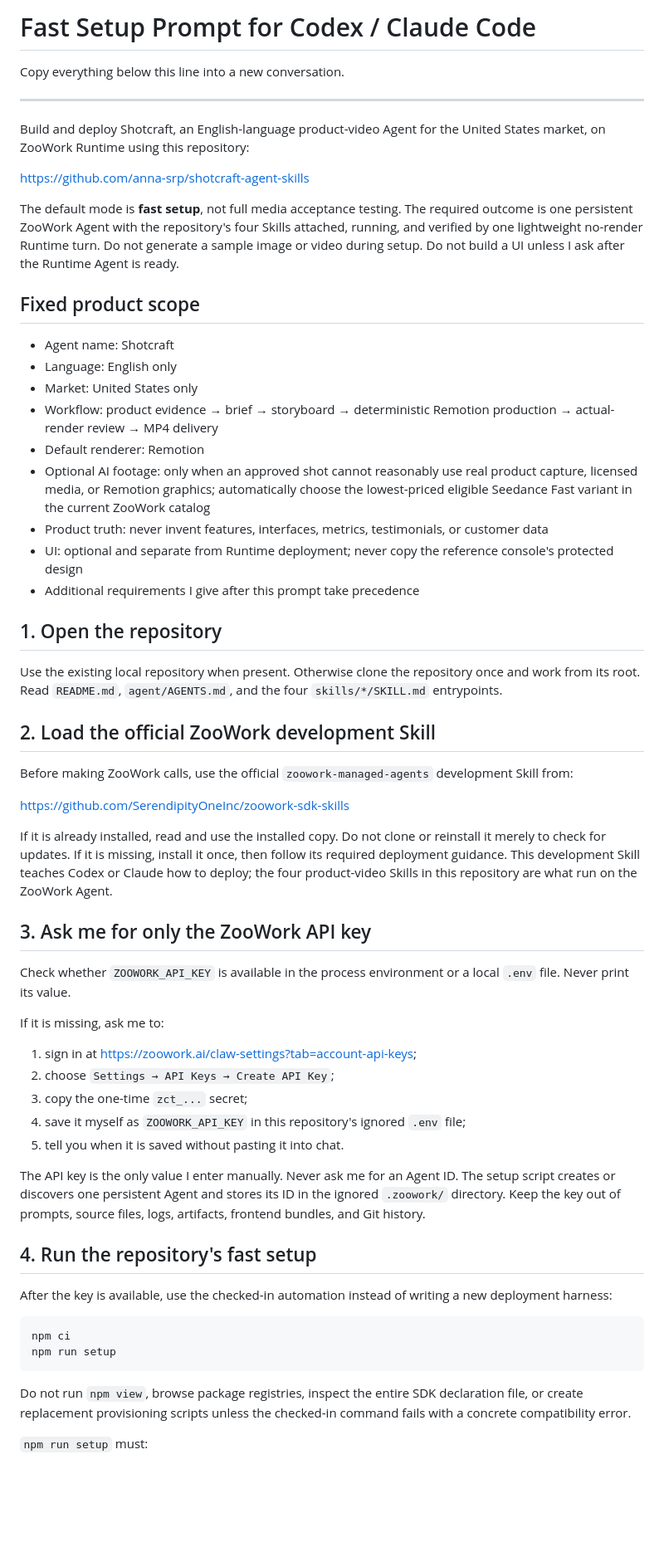
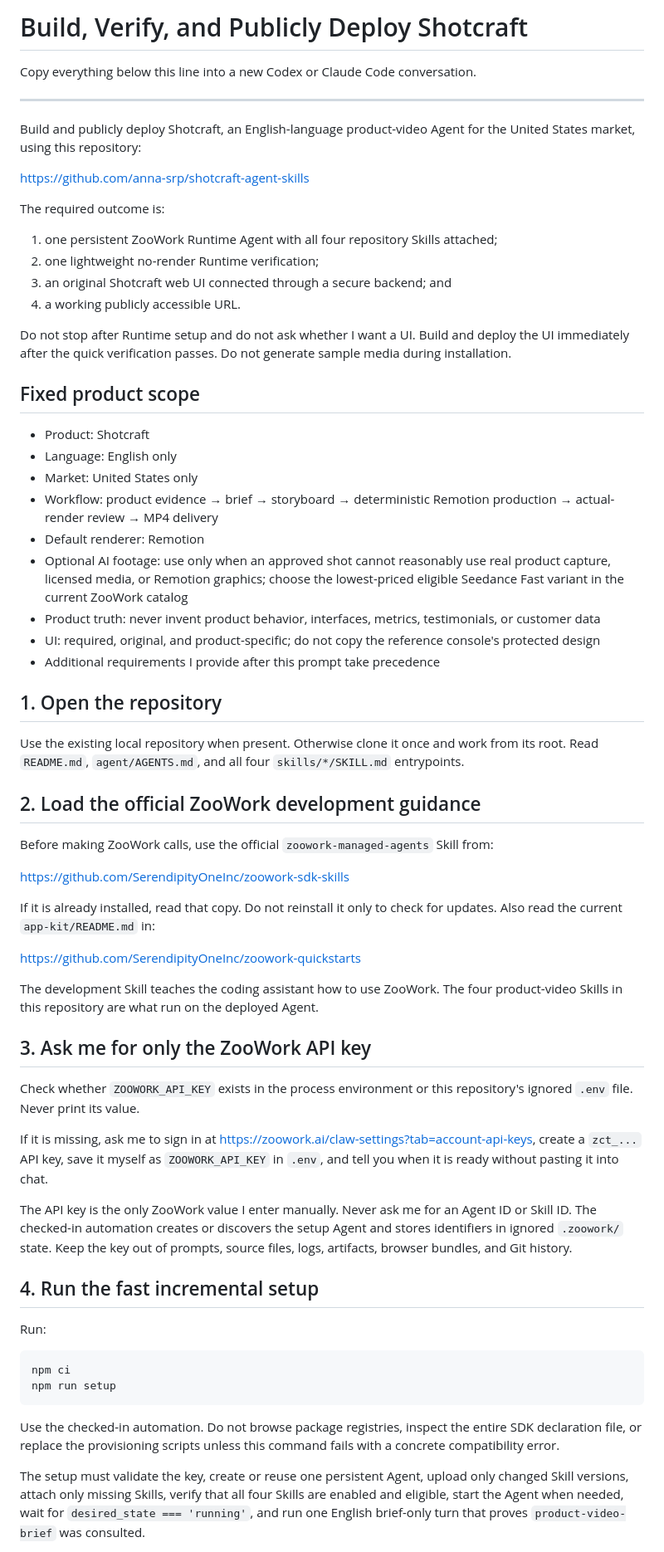
Before and after one commit to anna-srp/shotcraft-agent-skills, a Markdown page: PROMPT.md, the part around one of its changes. Shown at 83% size. Drawn GitHub-style; blank space fills up the shorter version.

````diff
--- a/PROMPT.md
+++ b/PROMPT.md
@@ -1,63 +1,68 @@
-# Fast Setup Prompt for Codex / Claude Code
+# Build, Verify, and Publicly Deploy Shotcraft
 
-Copy everything below this line into a new conversation.
+Copy everything below this line into a new Codex or Claude Code conversation.
 
 ---
 
-Build and deploy Shotcraft, an English-language product-video Agent for the United States market, on ZooWork Runtime using this repository:
+Build and publicly deploy Shotcraft, an English-language product-video Agent for the United States market, using this repository:
 
 <https://github.com/anna-srp/shotcraft-agent-skills>
 
-The default mode is **fast setup**, not full media acceptance testing. The required outcome is one persistent ZooWork Agent with the repository's four Skills attached, running, and verified by one lightweight no-render Runtime turn. Do not generate a sample image or video during setup. Do not build a UI unless I ask after the Runtime Agent is ready.
+The required outcome is:
+
+1. one persistent ZooWork Runtime Agent with all four repository Skills attached;
+2. one lightweight no-render Runtime verification;
+3. an original Shotcraft web UI connected through a secure backend; and
+4. a working publicly accessible URL.
+
+Do not stop after Runtime setup and do not ask whether I want a UI. Build and deploy the UI immediately after the quick verification passes. Do not generate sample media during installation.
 
 ## Fixed product scope
 
-- Agent name: Shotcraft
+- Product: Shotcraft
 - Language: English only
 - Market: United States only
 - Workflow: product evidence → brief → storyboard → deterministic Remotion production → actual-render review → MP4 delivery
 - Default renderer: Remotion
-- Optional AI footage: only when an approved shot cannot reasonably use real product capture, licensed media, or Remotion graphics; automatically choose the lowest-priced eligible Seedance Fast variant in the current ZooWork catalog
-- Product truth: never invent features, interfaces, metrics, testimonials, or customer data
-- UI: optional and separate from Runtime deployment; never copy the reference console's protected design
-- Additional requirements I give after this prompt take precedence
+- Optional AI footage: use only when an approved shot cannot reasonably use real product capture, licensed media, or Remotion graphics; choose the lowest-priced eligible Seedance Fast variant in the current ZooWork catalog
+- Product truth: never invent product behavior, interfaces, metrics, testimonials, or customer data
+- UI: required, original, and product-specific; do not copy the reference console's protected design
+- Additional requirements I provide after this prompt take precedence
 
 ## 1. Open the repository
 
-Use the existing local repository when present. Otherwise clone the repository once and work from its root. Read `README.md`, `agent/AGENTS.md`, and the four `skills/*/SKILL.md` entrypoints.
+Use the existing local repository when present. Otherwise clone it once and work from its root. Read `README.md`, `agent/AGENTS.md`, and all four `skills/*/SKILL.md` entrypoints.
 
-## 2. Load the official ZooWork development Skill
+## 2. Load the official ZooWork development guidance
 
-Before making ZooWork calls, use the official `zoowork-managed-agents` development Skill from:
+Before making ZooWork calls, use the official `zoowork-managed-agents` Skill from:
 
 <https://github.com/SerendipityOneInc/zoowork-sdk-skills>
 
-If it is already installed, read and use the installed copy. Do not clone or reinstall it merely to check for updates. If it is missing, install it once, then follow its required deployment guidance. This development Skill teaches Codex or Claude how to deploy; the four product-video Skills in this repository are what run on the ZooWork Agent.
+If it is already installed, read that copy. Do not reinstall it only to check for updates. Also read the current `app-kit/README.md` in:
+
+<https://github.com/SerendipityOneInc/zoowork-quickstarts>
+
+The development Skill teaches the coding assistant how to use ZooWork. The four product-video Skills in this repository are what run on the deployed Agent.
 
 ## 3. Ask me for only the ZooWork API key
 
-Check whether `ZOOWORK_API_KEY` is available in the process environment or a local `.env` file. Never print its value.
+Check whether `ZOOWORK_API_KEY` exists in the process environment or this repository's ignored `.env` file. Never print its value.
 
-If it is missing, ask me to:
+If it is missing, ask me to sign in at <https://zoowork.ai/claw-settings?tab=account-api-keys>, create a `zct_...` API key, save it myself as `ZOOWORK_API_KEY` in `.env`, and tell you when it is ready without pasting it into chat.
 
-1. sign in at <https://zoowork.ai/claw-settings?tab=account-api-keys>;
-2. choose `Settings → API Keys → Create API Key`;
-3. copy the one-time `zct_...` secret;
-4. save it myself as `ZOOWORK_API_KEY` in this repository's ignored `.env` file;
-5. tell you when it is saved without pasting it into chat.
+The API key is the only ZooWork value I enter manually. Never ask me for an Agent ID or Skill ID. The checked-in automation creates or discovers the setup Agent and stores identifiers in ignored `.zoowork/` state. Keep the key out of prompts, source files, logs, artifacts, browser bundles, and Git history.
 
-The API key is the only value I enter manually. Never ask me for an Agent ID. The setup script creates or discovers one persistent Agent and stores its ID in the ignored `.zoowork/` directory. Keep the key out of prompts, source files, logs, artifacts, frontend bundles, and Git history.
+## 4. Run the fast incremental setup
 
-## 4. Run the repository's fast setup
-
-After the key is available, use the checked-in automation instead of writing a new deployment harness:
+Run:
 
 ```bash
 npm ci
 npm run setup
 ```
 
-Do not run `npm view`, browse package registries, inspect the entire SDK declaration file, or create replacement provisioning scripts unless the checked-in command fails with a concrete compatibility error.
+Use the checked-in automation. Do not browse package registries, inspect the entire SDK declaration file, or replace the provisioning scripts unless this command fails with a concrete compatibility error.
 
-`npm run setup` must:
+The setup must validate the key, create or reuse one persistent Agent, upload only changed Skill versions, attach only missing Skills, verify that all four Skills are enabled and eligible, start the Agent when needed, wait for `desired_state === 'running'`, and run one English brief-only turn that proves `product-video-brief` was consulted.
 
````
Also changed, not shown: other parts of PROMPT.md (+47 -28 lines), README.md (+8 -5 lines), SHORT_PROMPT.md (added, +9 -0 lines).
